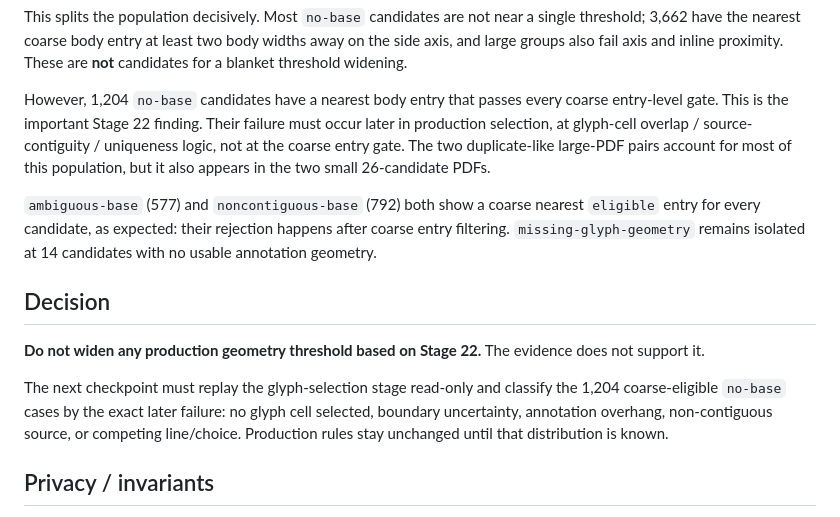
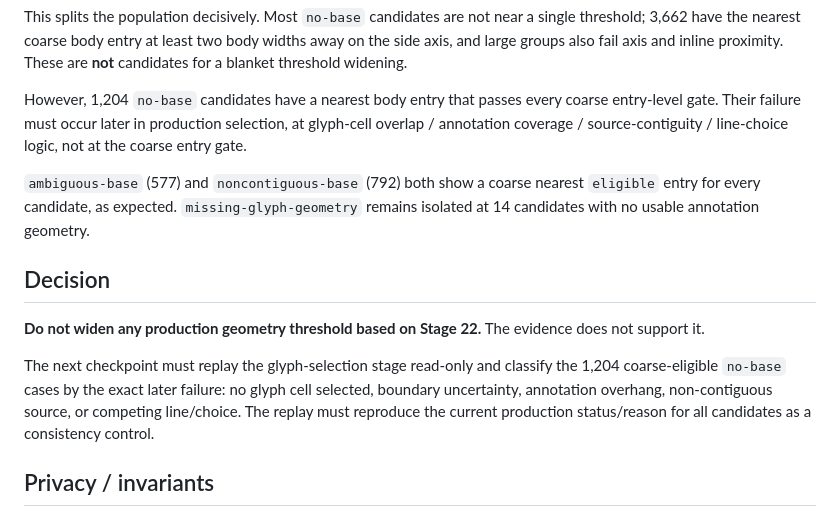
Before and after one commit to BKrepublic/fileshape, a Markdown page: docs/stage22-ruby-near-miss-evidence.md, the part around the change. GitHub-like rendering.

Commit message:
docs: link Stage 22 to next glyph-selection checkpoint

```diff
--- a/docs/stage22-ruby-near-miss-evidence.md
+++ b/docs/stage22-ruby-near-miss-evidence.md
@@ -68,15 +68,15 @@ NO_BASE_INLINE_GAP_BUCKETS:
 
 This splits the population decisively. Most `no-base` candidates are not near a single threshold; 3,662 have the nearest coarse body entry at least two body widths away on the side axis, and large groups also fail axis and inline proximity. These are **not** candidates for a blanket threshold widening.
 
-However, 1,204 `no-base` candidates have a nearest body entry that passes every coarse entry-level gate. This is the important Stage 22 finding. Their failure must occur later in production selection, at glyph-cell overlap / source-contiguity / uniqueness logic, not at the coarse entry gate. The two duplicate-like large-PDF pairs account for most of this population, but it also appears in the two small 26-candidate PDFs.
+However, 1,204 `no-base` candidates have a nearest body entry that passes every coarse entry-level gate. Their failure must occur later in production selection, at glyph-cell overlap / annotation coverage / source-contiguity / line-choice logic, not at the coarse entry gate.
 
-`ambiguous-base` (577) and `noncontiguous-base` (792) both show a coarse nearest `eligible` entry for every candidate, as expected: their rejection happens after coarse entry filtering. `missing-glyph-geometry` remains isolated at 14 candidates with no usable annotation geometry.
+`ambiguous-base` (577) and `noncontiguous-base` (792) both show a coarse nearest `eligible` entry for every candidate, as expected. `missing-glyph-geometry` remains isolated at 14 candidates with no usable annotation geometry.
 
 ## Decision
 
 **Do not widen any production geometry threshold based on Stage 22.** The evidence does not support it.
 
-The next checkpoint must replay the glyph-selection stage read-only and classify the 1,204 coarse-eligible `no-base` cases by the exact later failure: no glyph cell selected, boundary uncertainty, annotation overhang, non-contiguous source, or competing line/choice. Production rules stay unchanged until that distribution is known.
+The next checkpoint must replay the glyph-selection stage read-only and classify the 1,204 coarse-eligible `no-base` cases by the exact later failure: no glyph cell selected, boundary uncertainty, annotation overhang, non-contiguous source, or competing line/choice. The replay must reproduce the current production status/reason for all candidates as a consistency control.
 
 ## Privacy / invariants
 
```
